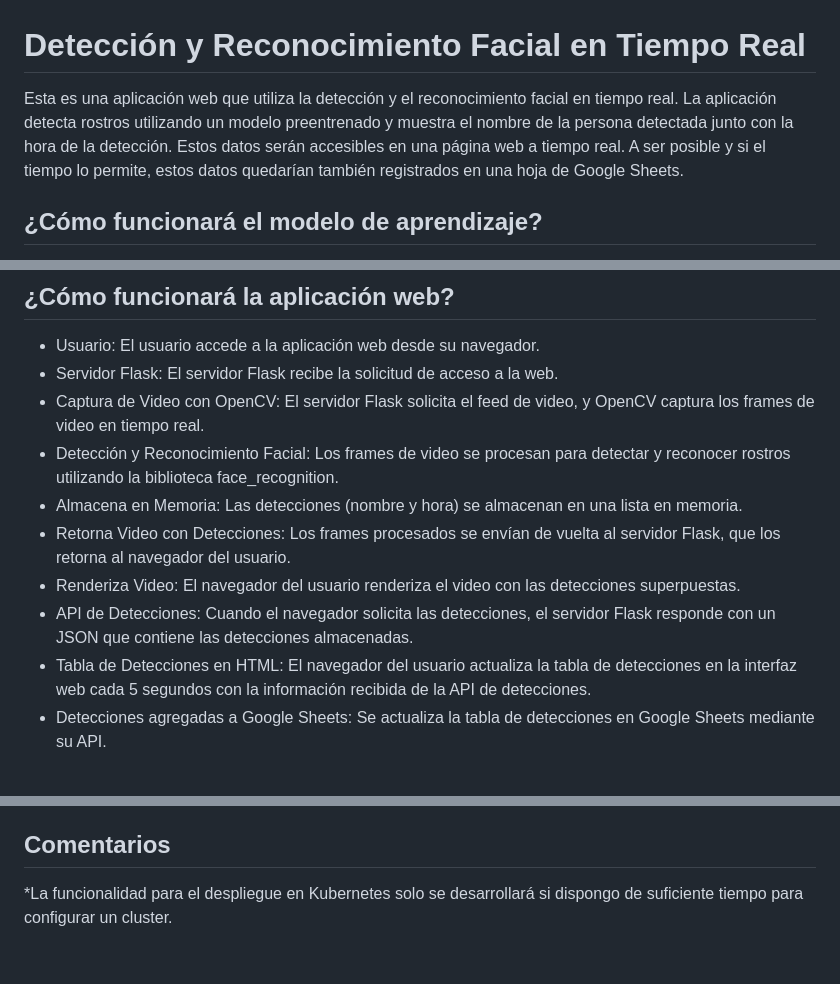
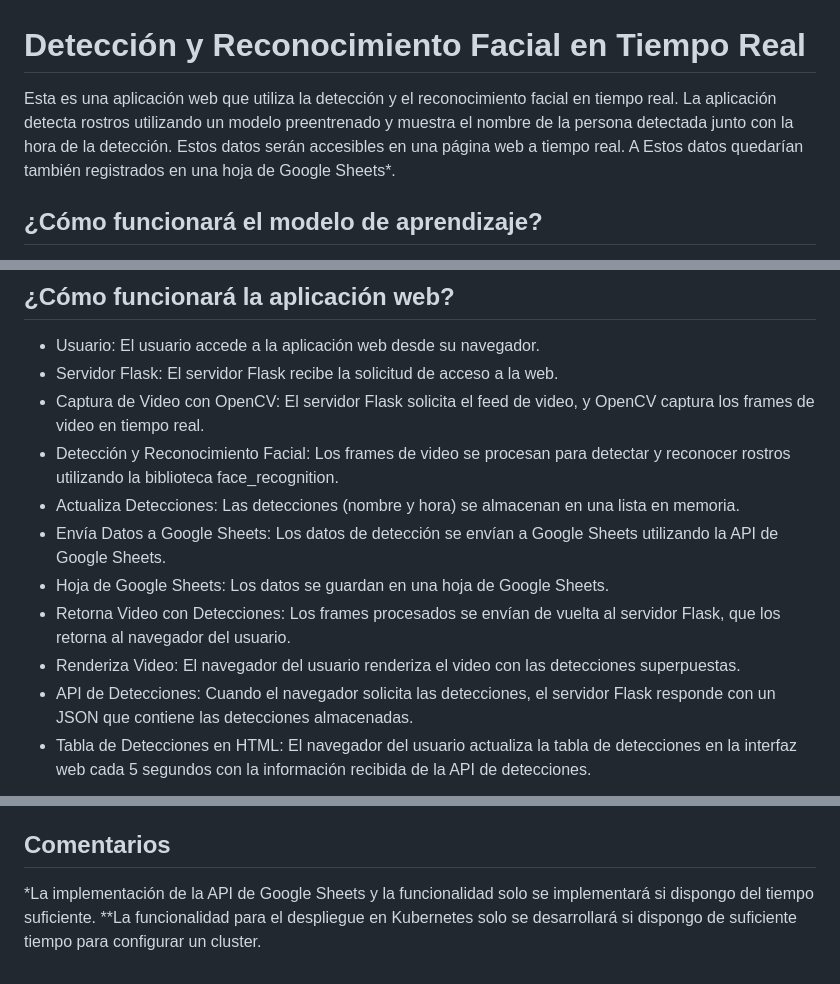
Before and after one commit to jhmarina/app-reconocimiento-facial, a Markdown page: README.md, 3 parts joined by grey strips. GitHub-like rendering.

Commit message:
Actualiza mermaid para incluir Google Sheets

````diff
--- a/README.md
+++ b/README.md
@@ -1,6 +1,6 @@
 # Detección y Reconocimiento Facial en Tiempo Real
 
-Esta es una aplicación web que utiliza la detección y el reconocimiento facial en tiempo real. La aplicación detecta rostros utilizando un modelo preentrenado y muestra el nombre de la persona detectada junto con la hora de la detección. Estos datos serán accesibles en una página web a tiempo real. A ser posible y si el tiempo lo permite, estos datos quedarían también registrados en una hoja de Google Sheets.
+Esta es una aplicación web que utiliza la detección y el reconocimiento facial en tiempo real. La aplicación detecta rostros utilizando un modelo preentrenado y muestra el nombre de la persona detectada junto con la hora de la detección. Estos datos serán accesibles en una página web a tiempo real. A Estos datos quedarían también registrados en una hoja de Google Sheets*.
 
 ## ¿Cómo funcionará el modelo de aprendizaje?
 
@@ -39,12 +39,13 @@ graph TD
 - Servidor Flask: El servidor Flask recibe la solicitud de acceso a la web.
 - Captura de Video con OpenCV: El servidor Flask solicita el feed de video, y OpenCV captura los frames de video en tiempo real.
 - Detección y Reconocimiento Facial: Los frames de video se procesan para detectar y reconocer rostros utilizando la biblioteca face_recognition.
-- Almacena en Memoria: Las detecciones (nombre y hora) se almacenan en una lista en memoria.
+- Actualiza Detecciones: Las detecciones (nombre y hora) se almacenan en una lista en memoria.
+- Envía Datos a Google Sheets: Los datos de detección se envían a Google Sheets utilizando la API de Google Sheets.
+- Hoja de Google Sheets: Los datos se guardan en una hoja de Google Sheets.
 - Retorna Video con Detecciones: Los frames procesados se envían de vuelta al servidor Flask, que los retorna al navegador del usuario.
 - Renderiza Video: El navegador del usuario renderiza el video con las detecciones superpuestas.
 - API de Detecciones: Cuando el navegador solicita las detecciones, el servidor Flask responde con un JSON que contiene las detecciones almacenadas.
 - Tabla de Detecciones en HTML: El navegador del usuario actualiza la tabla de detecciones en la interfaz web cada 5 segundos con la información recibida de la API de detecciones.
-- Detecciones agregadas a Google Sheets: Se actualiza la tabla de detecciones en Google Sheets mediante su API.
 
 ```mermaid
 graph TD
@@ -106,4 +109,5 @@ tba
 
 ## Comentarios
 
-*La funcionalidad para el despliegue en Kubernetes solo se desarrollará si dispongo de suficiente tiempo para configurar un cluster.
+*La implementación de la API de Google Sheets y la funcionalidad solo se implementará si dispongo del tiempo suficiente.
+**La funcionalidad para el despliegue en Kubernetes solo se desarrollará si dispongo de suficiente tiempo para configurar un cluster.
````
Also changed, not shown: other parts of README.md (+12 -10 lines).
